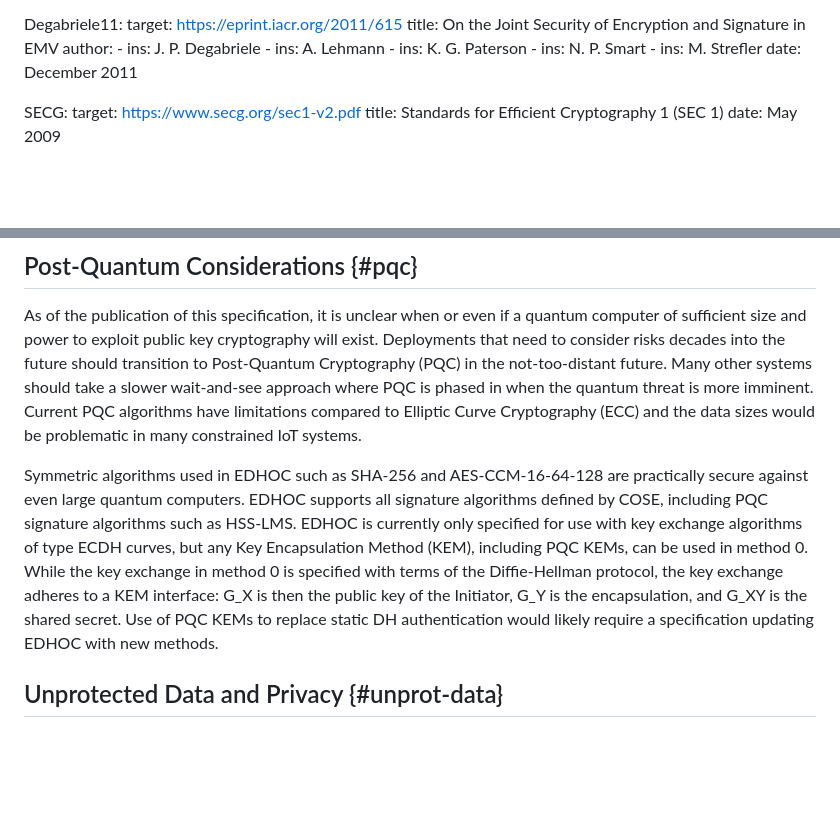
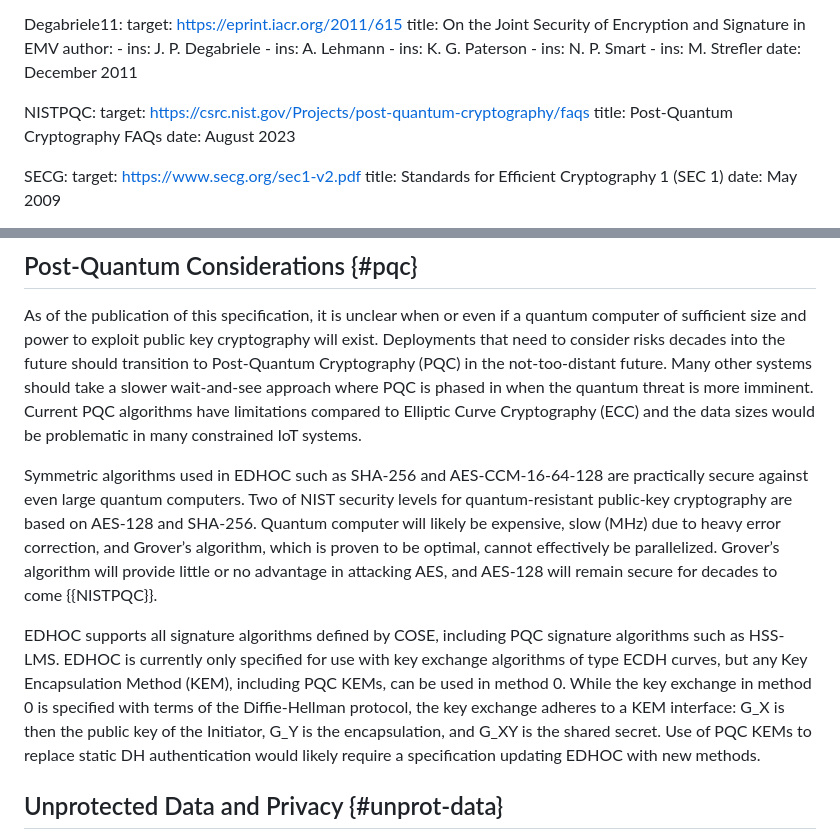
Before and after one commit to lake-wg/edhoc, a Markdown page: draft-ietf-lake-edhoc.md, 2 parts joined by grey strips. Rendered like a GitHub page; blank space fills up the shorter version.

Commit message:
NIST PQC FAQ

```diff
--- a/draft-ietf-lake-edhoc.md
+++ b/draft-ietf-lake-edhoc.md
@@ -146,6 +146,10 @@ informative:
         ins: M. Strefler
     date: December 2011
 
+  NISTPQC:
+    target: https://csrc.nist.gov/Projects/post-quantum-cryptography/faqs
+    title: Post-Quantum Cryptography FAQs
+    date: August 2023
 
   SECG:
     target: https://www.secg.org/sec1-v2.pdf
@@ -1420,7 +1424,9 @@ The output size of the EDHOC hash algorithm MUST be at least 256-bits, i.e., the
 
 As of the publication of this specification, it is unclear when or even if a quantum computer of sufficient size and power to exploit public key cryptography will exist. Deployments that need to consider risks decades into the future should transition to Post-Quantum Cryptography (PQC) in the not-too-distant future. Many other systems should take a slower wait-and-see approach where PQC is phased in when the quantum threat is more imminent. Current PQC algorithms have limitations compared to Elliptic Curve Cryptography (ECC) and the data sizes would be problematic in many constrained IoT systems.
 
-Symmetric algorithms used in EDHOC such as SHA-256 and AES-CCM-16-64-128 are practically secure against even large quantum computers. EDHOC supports all signature algorithms defined by COSE, including PQC signature algorithms such as HSS-LMS. EDHOC is currently only specified for use with key exchange algorithms of type ECDH curves, but any Key Encapsulation Method (KEM), including PQC KEMs, can be used in method 0. While the key exchange in method 0 is specified with terms of the Diffie-Hellman protocol, the key exchange adheres to a KEM interface: G_X is then the public key of the Initiator, G_Y is the encapsulation, and G_XY is the shared secret. Use of PQC KEMs to replace static DH authentication would likely require a specification updating EDHOC with new methods.
+Symmetric algorithms used in EDHOC such as SHA-256 and AES-CCM-16-64-128 are practically secure against even large quantum computers. Two of NIST security levels for quantum-resistant public-key cryptography are based on AES-128 and SHA-256. Quantum computer will likely be expensive, slow (MHz) due to heavy error correction, and Grover’s algorithm, which is proven to be optimal, cannot effectively be parallelized. Grover’s algorithm will provide little or no advantage in attacking AES, and AES-128 will remain secure for decades to come {{NISTPQC}}.
+
+EDHOC supports all signature algorithms defined by COSE, including PQC signature algorithms such as HSS-LMS. EDHOC is currently only specified for use with key exchange algorithms of type ECDH curves, but any Key Encapsulation Method (KEM), including PQC KEMs, can be used in method 0. While the key exchange in method 0 is specified with terms of the Diffie-Hellman protocol, the key exchange adheres to a KEM interface: G_X is then the public key of the Initiator, G_Y is the encapsulation, and G_XY is the shared secret. Use of PQC KEMs to replace static DH authentication would likely require a specification updating EDHOC with new methods.
 
 ## Unprotected Data and Privacy {#unprot-data}
 
```
